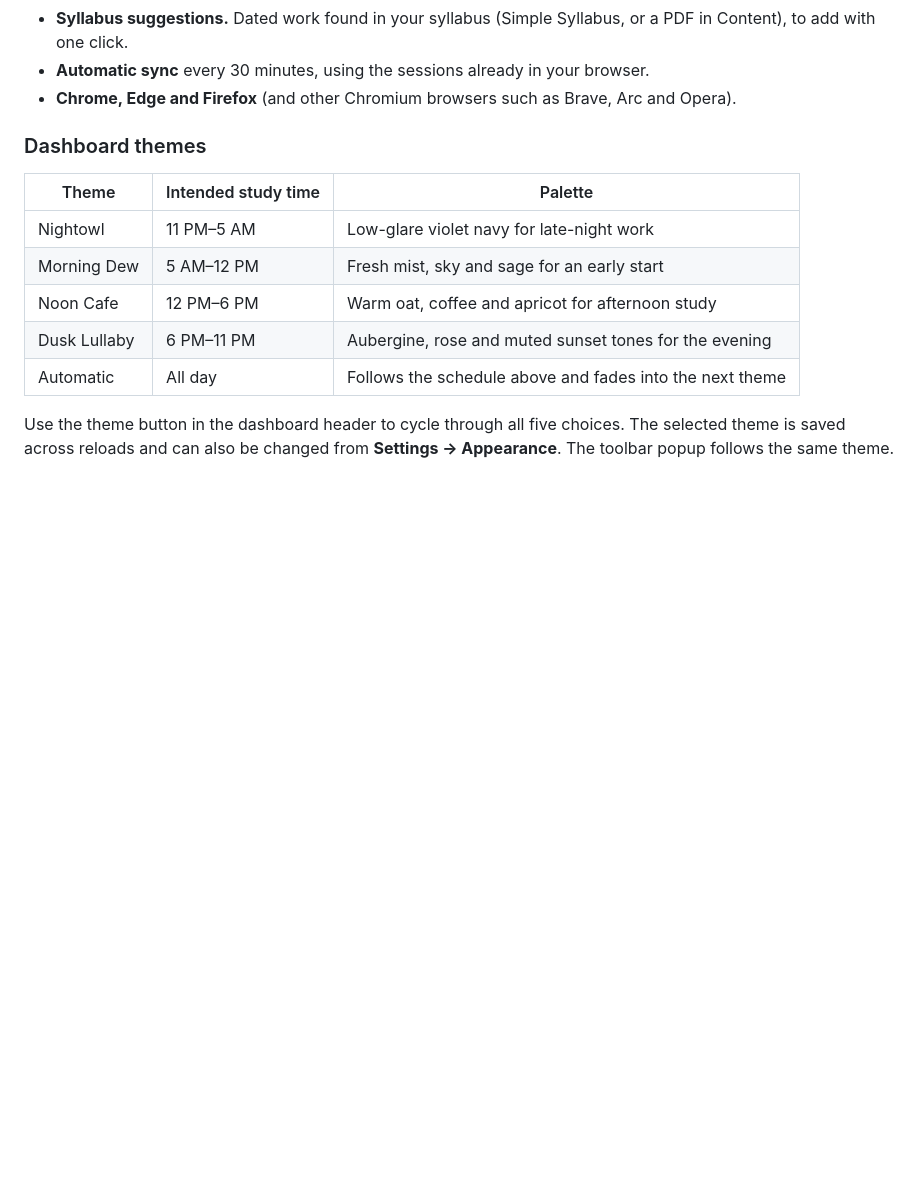
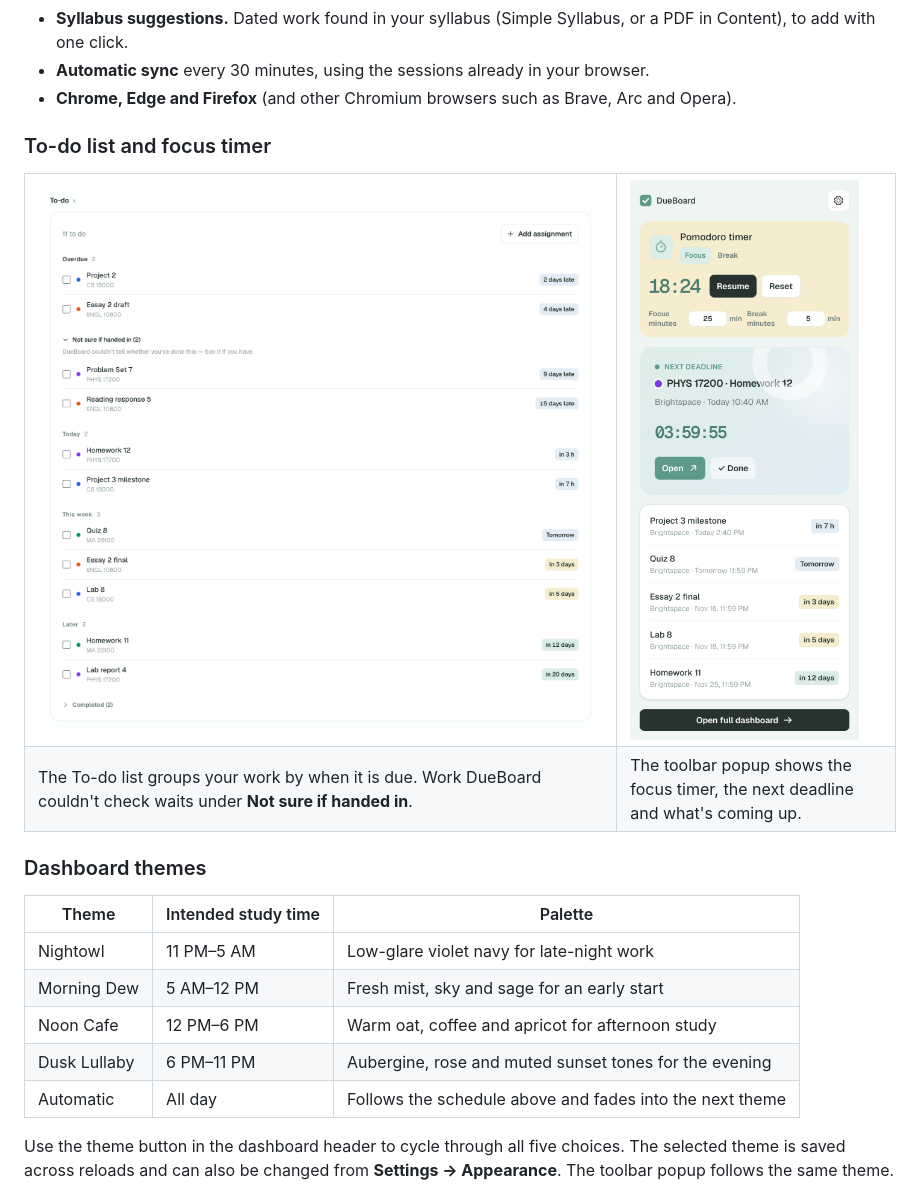
Before and after one commit to Yokiwa/dueboard, a Markdown page: README.md, the part around the change. Drawn GitHub-style; pictures changed too: docs/assets/popup-timer.png (added), docs/assets/todo.png (added); blank space fills up the shorter version.

Commit message:
docs: README screenshots of the To-do list and the popup focus timer
Captured from the built extension with sample courses and assignments
(Morning Dew theme, 2x).

Co-Authored-By: Claude Opus 5.5 <noreply@anthropic.com>
Claude-Session: https://claude.ai/code/session_01YSmZu5G398Q7okkLLdJFWh

```diff
--- a/README.md
+++ b/README.md
@@ -28,6 +28,19 @@ At Purdue every course lives in Brightspace, but homework is spread across Grade
 - **Syllabus suggestions.** Dated work found in your syllabus (Simple Syllabus, or a PDF in Content), to add with one click.
 - **Automatic sync** every 30 minutes, using the sessions already in your browser.
 - **Chrome, Edge and Firefox** (and other Chromium browsers such as Brave, Arc and Opera).
+
+### To-do list and focus timer
+
+<table>
+  <tr>
+    <td valign="top" width="68%"><img src="docs/assets/todo.png" alt="The To-do list: Overdue, a Not sure if handed in section, Today, This week and Later, each with a count and a countdown badge on every item"></td>
+    <td valign="top" width="32%"><img src="docs/assets/popup-timer.png" alt="The toolbar popup: the Pomodoro timer with adjustable focus and break minutes above the next deadline and upcoming work"></td>
+  </tr>
+  <tr>
+    <td>The To-do list groups your work by when it is due. Work DueBoard couldn't check waits under <b>Not sure if handed in</b>.</td>
+    <td>The toolbar popup shows the focus timer, the next deadline and what's coming up.</td>
+  </tr>
+</table>
 
 ### Dashboard themes
 
```
